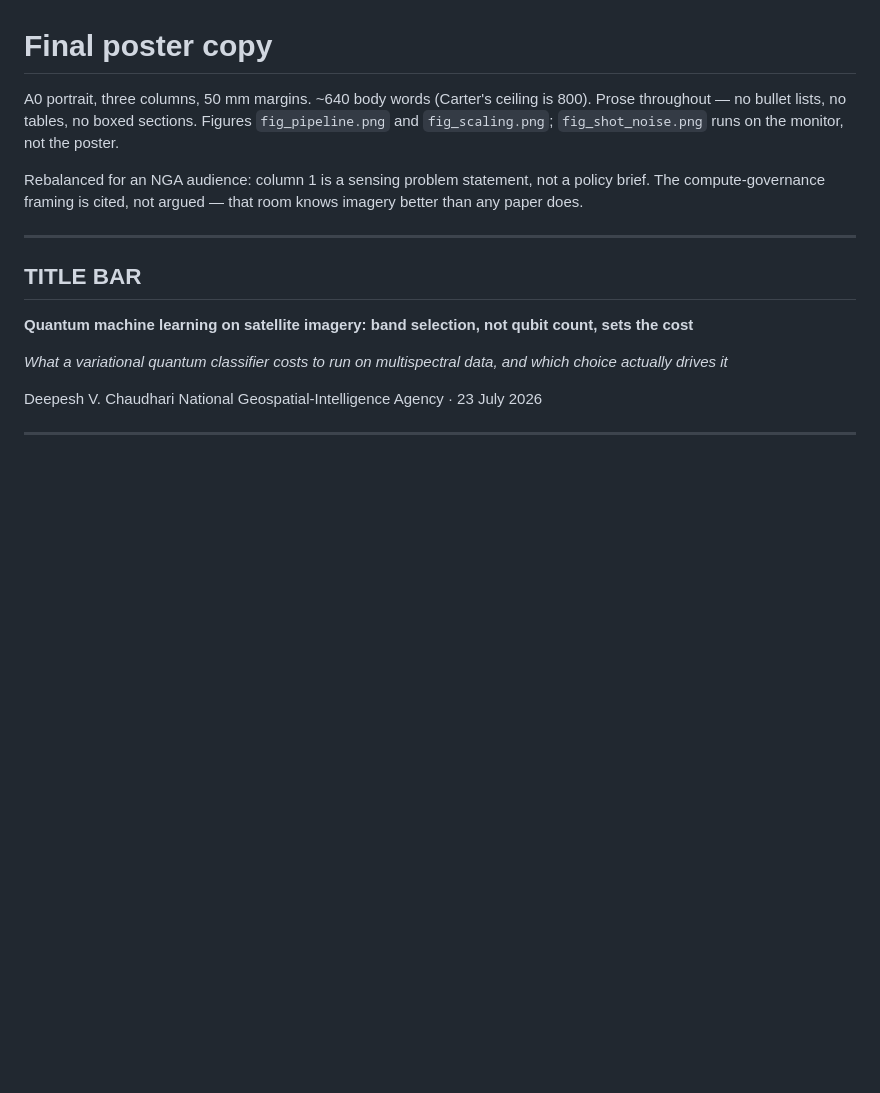
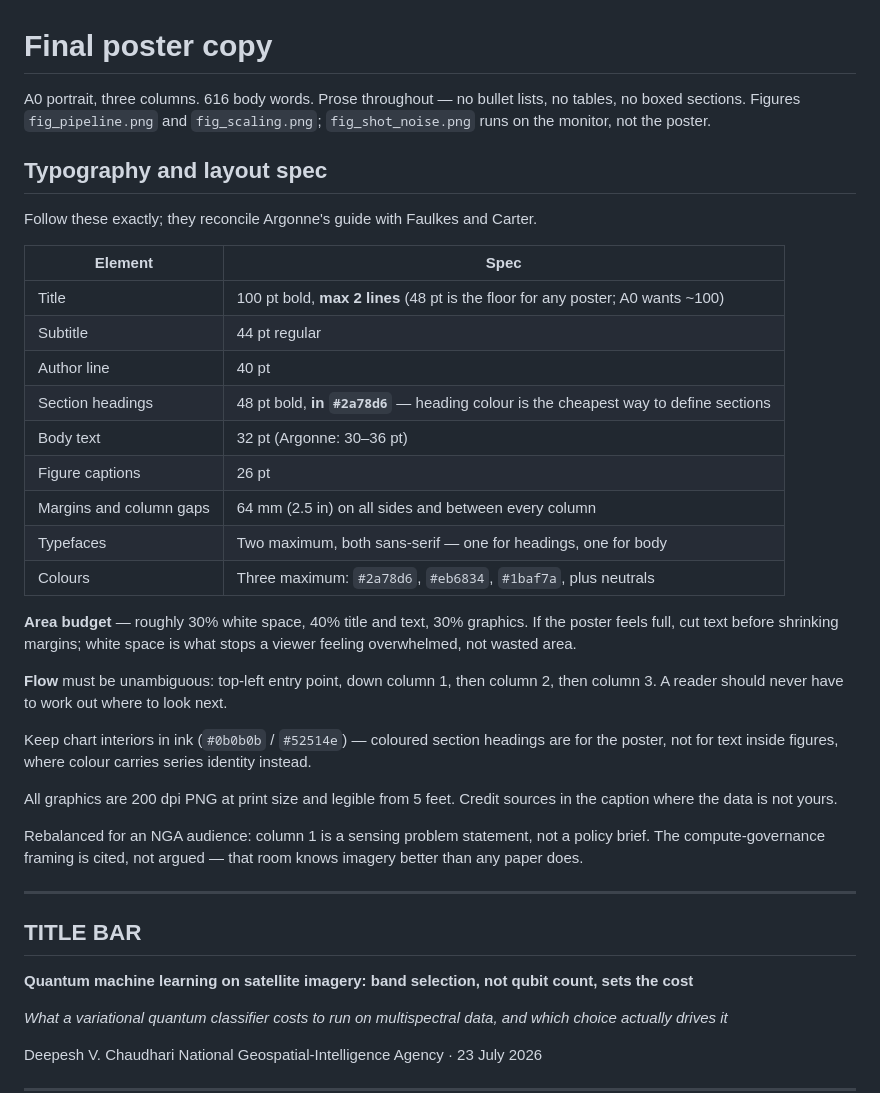
Before and after one commit to deepeshmode/quantumml, a Markdown page: POSTER_FINAL.md, the part around the change. Drawn GitHub-style; blank space fills up the shorter version.

```diff
--- a/POSTER_FINAL.md
+++ b/POSTER_FINAL.md
@@ -1,9 +1,38 @@
 # Final poster copy
 
-A0 portrait, three columns, 50 mm margins. ~640 body words (Carter's ceiling is
-800). Prose throughout — no bullet lists, no tables, no boxed sections. Figures
-`fig_pipeline.png` and `fig_scaling.png`; `fig_shot_noise.png` runs on the
-monitor, not the poster.
+A0 portrait, three columns. 616 body words. Prose throughout — no bullet lists,
+no tables, no boxed sections. Figures `fig_pipeline.png` and `fig_scaling.png`;
+`fig_shot_noise.png` runs on the monitor, not the poster.
+
+## Typography and layout spec
+
+Follow these exactly; they reconcile Argonne's guide with Faulkes and Carter.
+
+| Element | Spec |
+|---|---|
+| Title | 100 pt bold, **max 2 lines** (48 pt is the floor for any poster; A0 wants ~100) |
+| Subtitle | 44 pt regular |
+| Author line | 40 pt |
+| Section headings | 48 pt bold, **in `#2a78d6`** — heading colour is the cheapest way to define sections |
+| Body text | 32 pt (Argonne: 30–36 pt) |
+| Figure captions | 26 pt |
+| Margins and column gaps | 64 mm (2.5 in) on all sides and between every column |
+| Typefaces | Two maximum, both sans-serif — one for headings, one for body |
+| Colours | Three maximum: `#2a78d6`, `#eb6834`, `#1baf7a`, plus neutrals |
+
+**Area budget** — roughly 30% white space, 40% title and text, 30% graphics. If
+the poster feels full, cut text before shrinking margins; white space is what
+stops a viewer feeling overwhelmed, not wasted area.
+
+**Flow** must be unambiguous: top-left entry point, down column 1, then column 2,
+then column 3. A reader should never have to work out where to look next.
+
+Keep chart interiors in ink (`#0b0b0b` / `#52514e`) — coloured section headings
+are for the poster, not for text inside figures, where colour carries series
+identity instead.
+
+All graphics are 200 dpi PNG at print size and legible from 5 feet. Credit
+sources in the caption where the data is not yours.
 
 Rebalanced for an NGA audience: column 1 is a sensing problem statement, not a
 policy brief. The compute-governance framing is cited, not argued — that room
```
Also changed, not shown: POSTER_PITCH.md (added, +185 -0 lines).
